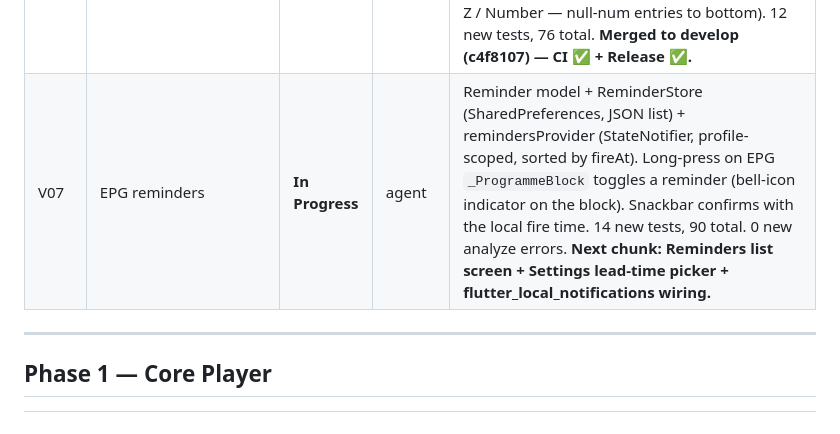
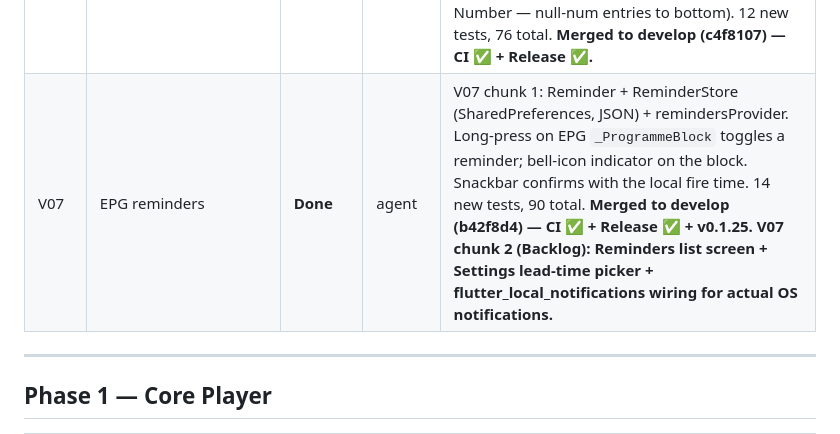
Before and after one commit to citralia/cloudstream, a Markdown page: DEVELOPMENT_BOARD.md, the part around one of its changes. Drawn GitHub-style.

```diff
--- a/DEVELOPMENT_BOARD.md
+++ b/DEVELOPMENT_BOARD.md
@@ -85,7 +85,7 @@
 | V04 | Series-episode Continue Watching | **Done** | agent | SeriesInfoCache (lazy LRU) + reverse-lookup: saved episode stream_id → (parent series, season, episode). ContinueWatchingEntry.kind = vod|seriesEpisode. SeriesDetailScreen.autoResumeEpisode opens right season, plays via post-frame callback, reads saved position. _openResume routes series_episode entries to SeriesDetailScreen. 9 new tests, 51 total. **Merged to develop (b9f193c) — CI ✅ + Release ✅.** |
 | V05 | Most Watched home row | **Done** | agent | PlayCountStore (SharedPreferences-backed, per-profile, key `play_count_{profileId}_{streamId}`), player_screen _saveProgress bumps count every 30s + dispose, mostWatchedProvider joins counts with liveStreamsProvider (drops orphans, awaits live), _MostWatchedRow on home above Continue Watching with N× badge. 13 new tests, 64 total. **Merged to develop (6178768) — CI ✅ + Release ✅ + v0.1.22.** |
 | V06 | Channel list sort modes | **Done** | agent | ChannelSortMode enum + ChannelSortStore (SharedPreferences), channelSortProvider + filteredLiveStreamsProvider re-sort, AppBar sort-icon → _SortModeSheet (Default / Name A–Z / Number — null-num entries to bottom). 12 new tests, 76 total. **Merged to develop (c4f8107) — CI ✅ + Release ✅.** |
-| V07 | EPG reminders | **In Progress** | agent | Reminder model + ReminderStore (SharedPreferences, JSON list) + remindersProvider (StateNotifier, profile-scoped, sorted by fireAt). Long-press on EPG `_ProgrammeBlock` toggles a reminder (bell-icon indicator on the block). Snackbar confirms with the local fire time. 14 new tests, 90 total. 0 new analyze errors. **Next chunk: Reminders list screen + Settings lead-time picker + flutter_local_notifications wiring.** |
+| V07 | EPG reminders | **Done** | agent | V07 chunk 1: Reminder + ReminderStore (SharedPreferences, JSON) + remindersProvider. Long-press on EPG `_ProgrammeBlock` toggles a reminder; bell-icon indicator on the block. Snackbar confirms with the local fire time. 14 new tests, 90 total. **Merged to develop (b42f8d4) — CI ✅ + Release ✅ + v0.1.25.** **V07 chunk 2 (Backlog): Reminders list screen + Settings lead-time picker + flutter_local_notifications wiring for actual OS notifications.** |
 
 ---
 
```
Also changed, not shown: other parts of DEVELOPMENT_BOARD.md (+1 -1 lines), DEVELOPMENT_LOG.md (+27 -0 lines).
